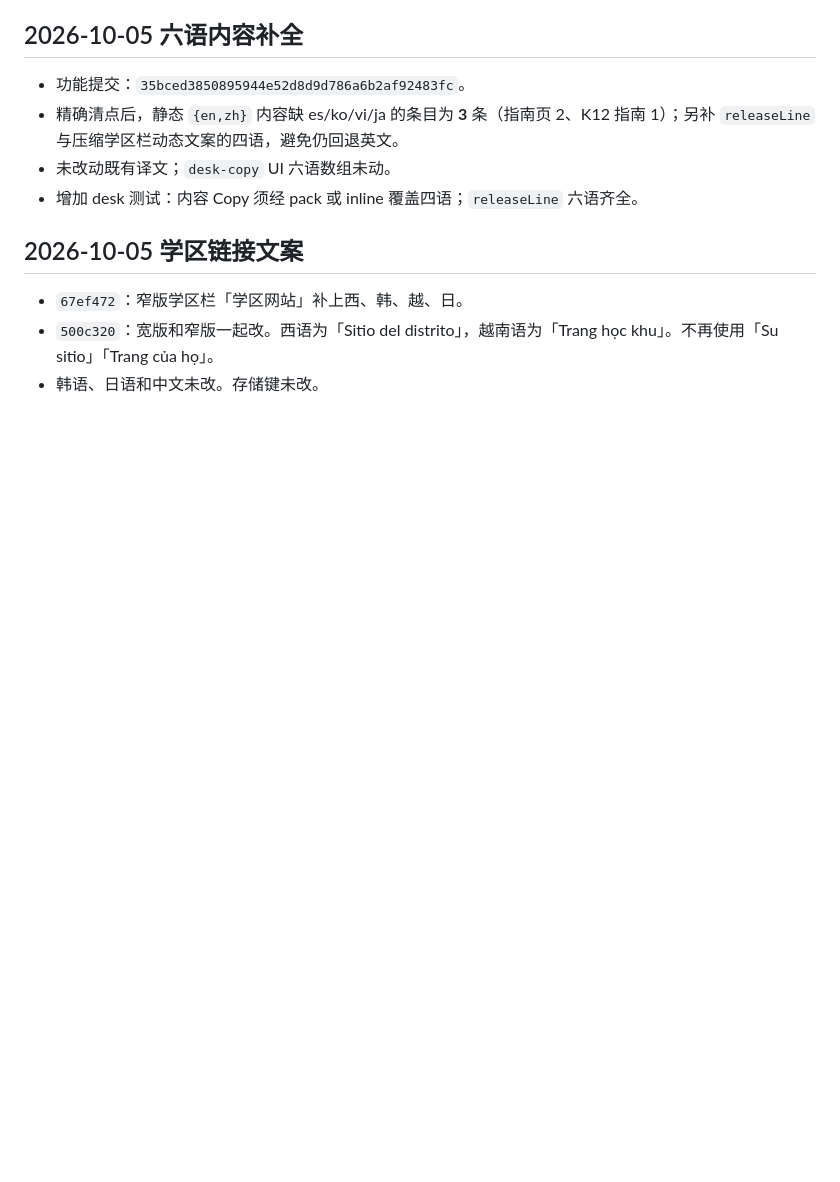
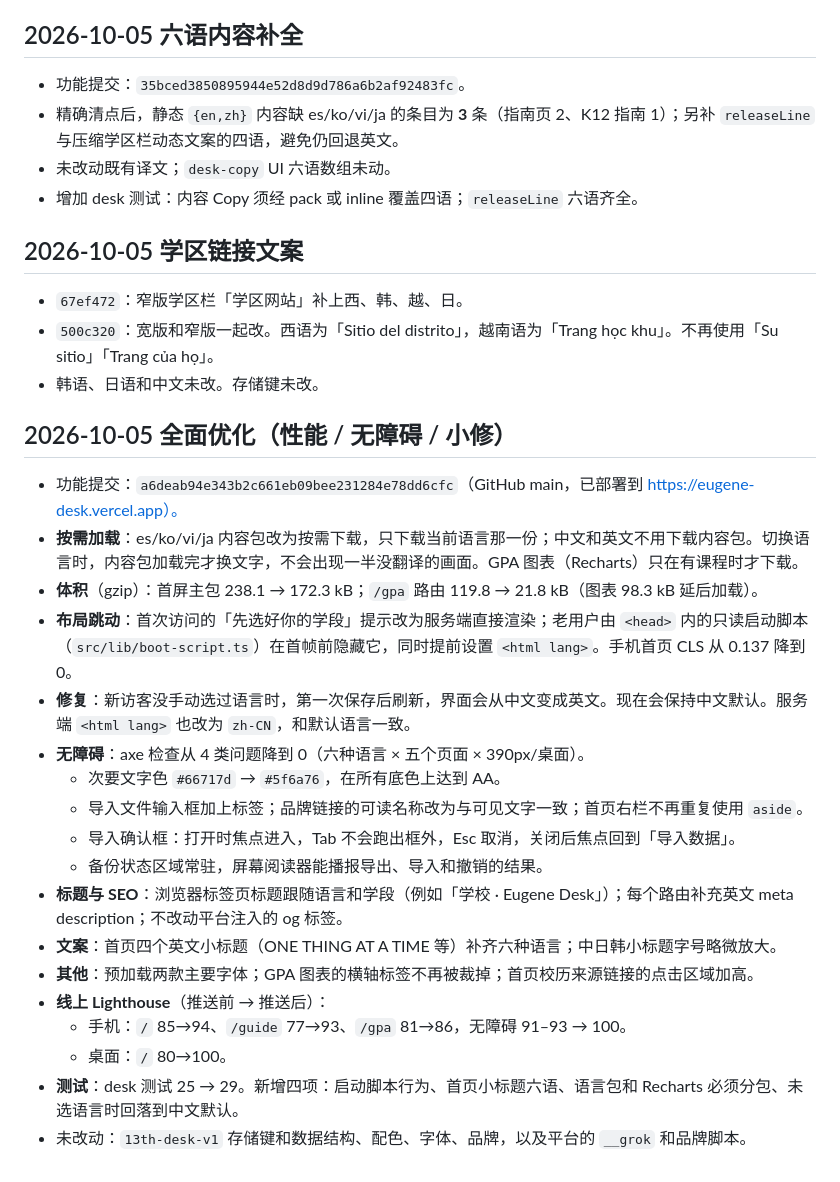
Before and after one commit to 9178osage/13th-desk, a Markdown page: REDESIGN-2026-10-03.md, the part around the change. GitHub-like rendering; blank space fills up the shorter version.

Commit message:
docs: record 2026-10-05 optimization round (a6deab9)

```diff
--- a/REDESIGN-2026-10-03.md
+++ b/REDESIGN-2026-10-03.md
@@ -69,3 +69,24 @@
 - `67ef472`：窄版学区栏「学区网站」补上西、韩、越、日。
 - `500c320`：宽版和窄版一起改。西语为「Sitio del distrito」，越南语为「Trang học khu」。不再使用「Su sitio」「Trang của họ」。
 - 韩语、日语和中文未改。存储键未改。
+
+## 2026-10-05 全面优化（性能 / 无障碍 / 小修）
+
+- 功能提交：`a6deab94e343b2c661eb09bee231284e78dd6cfc`（GitHub main，已部署到 https://eugene-desk.vercel.app）。
+- **按需加载**：es/ko/vi/ja 内容包改为按需下载，只下载当前语言那一份；中文和英文不用下载内容包。切换语言时，内容包加载完才换文字，不会出现一半没翻译的画面。GPA 图表（Recharts）只在有课程时才下载。
+- **体积**（gzip）：首屏主包 238.1 → 172.3 kB；`/gpa` 路由 119.8 → 21.8 kB（图表 98.3 kB 延后加载）。
+- **布局跳动**：首次访问的「先选好你的学段」提示改为服务端直接渲染；老用户由 `<head>` 内的只读启动脚本（`src/lib/boot-script.ts`）在首帧前隐藏它，同时提前设置 `<html lang>`。手机首页 CLS 从 0.137 降到 0。
+- **修复**：新访客没手动选过语言时，第一次保存后刷新，界面会从中文变成英文。现在会保持中文默认。服务端 `<html lang>` 也改为 `zh-CN`，和默认语言一致。
+- **无障碍**：axe 检查从 4 类问题降到 0（六种语言 × 五个页面 × 390px/桌面）。
+  - 次要文字色 `#66717d` → `#5f6a76`，在所有底色上达到 AA。
+  - 导入文件输入框加上标签；品牌链接的可读名称改为与可见文字一致；首页右栏不再重复使用 `aside`。
+  - 导入确认框：打开时焦点进入，Tab 不会跑出框外，Esc 取消，关闭后焦点回到「导入数据」。
+  - 备份状态区域常驻，屏幕阅读器能播报导出、导入和撤销的结果。
+- **标题与 SEO**：浏览器标签页标题跟随语言和学段（例如「学校 · Eugene Desk」）；每个路由补充英文 meta description；不改动平台注入的 og 标签。
+- **文案**：首页四个英文小标题（ONE THING AT A TIME 等）补齐六种语言；中日韩小标题字号略微放大。
+- **其他**：预加载两款主要字体；GPA 图表的横轴标签不再被裁掉；首页校历来源链接的点击区域加高。
+- **线上 Lighthouse**（推送前 → 推送后）：
+  - 手机：`/` 85→94、`/guide` 77→93、`/gpa` 81→86，无障碍 91–93 → 100。
+  - 桌面：`/` 80→100。
+- **测试**：desk 测试 25 → 29。新增四项：启动脚本行为、首页小标题六语、语言包和 Recharts 必须分包、未选语言时回落到中文默认。
+- 未改动：`13th-desk-v1` 存储键和数据结构、配色、字体、品牌，以及平台的 `__grok` 和品牌脚本。
```
